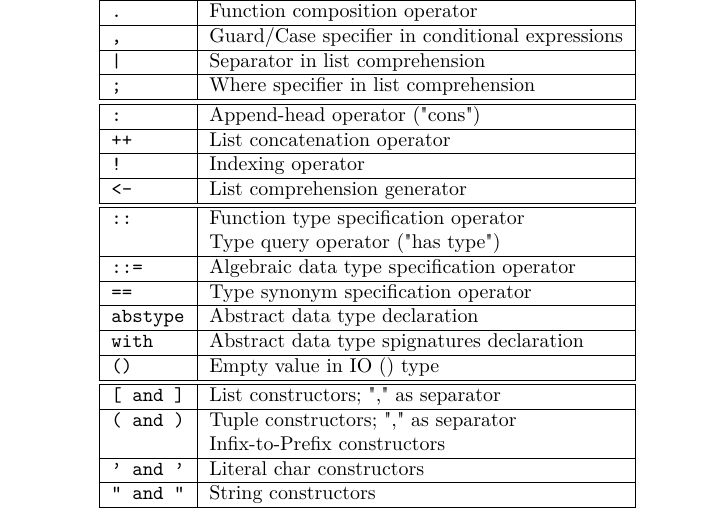
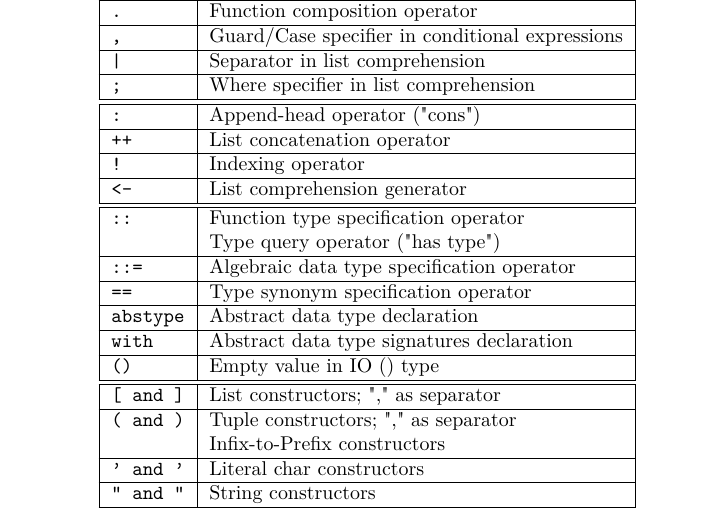
Before and after one commit to garrett-may/miranda-documentation, a LaTeX document (syntax/syntax.tex): part of the page, cut so that both start at the same text. Compiled offline with pdfLaTeX.

Commit message:
Edited fixes

```diff
--- a/syntax/syntax.tex
+++ b/syntax/syntax.tex
@@ -1,7 +1,6 @@
 \documentclass[]{article}
 
 \usepackage{array}
-\usepackage{url}
 \usepackage{lmodern}
 
 \usepackage[T1]{fontenc}
@@ -51,7 +50,7 @@
 	\texttt{::=}					& Algebraic data type specification operator		\\ \hline
 	\texttt{==}						& Type synonym specification operator				\\ \hline
 	\texttt{abstype}				& Abstract data type declaration					\\ \hline
-	\texttt{with}					& Abstract data type spignatures declaration		\\ \hline
+	\texttt{with}					& Abstract data type signatures declaration			\\ \hline
 	\texttt{()}						& Empty value in IO () type							\\ \hline
 	\hline
 	\texttt{[ and ]}				& List constructors; "," as separator				\\ \hline
```
Also changed, not shown: syntax/syntax.pdf.
